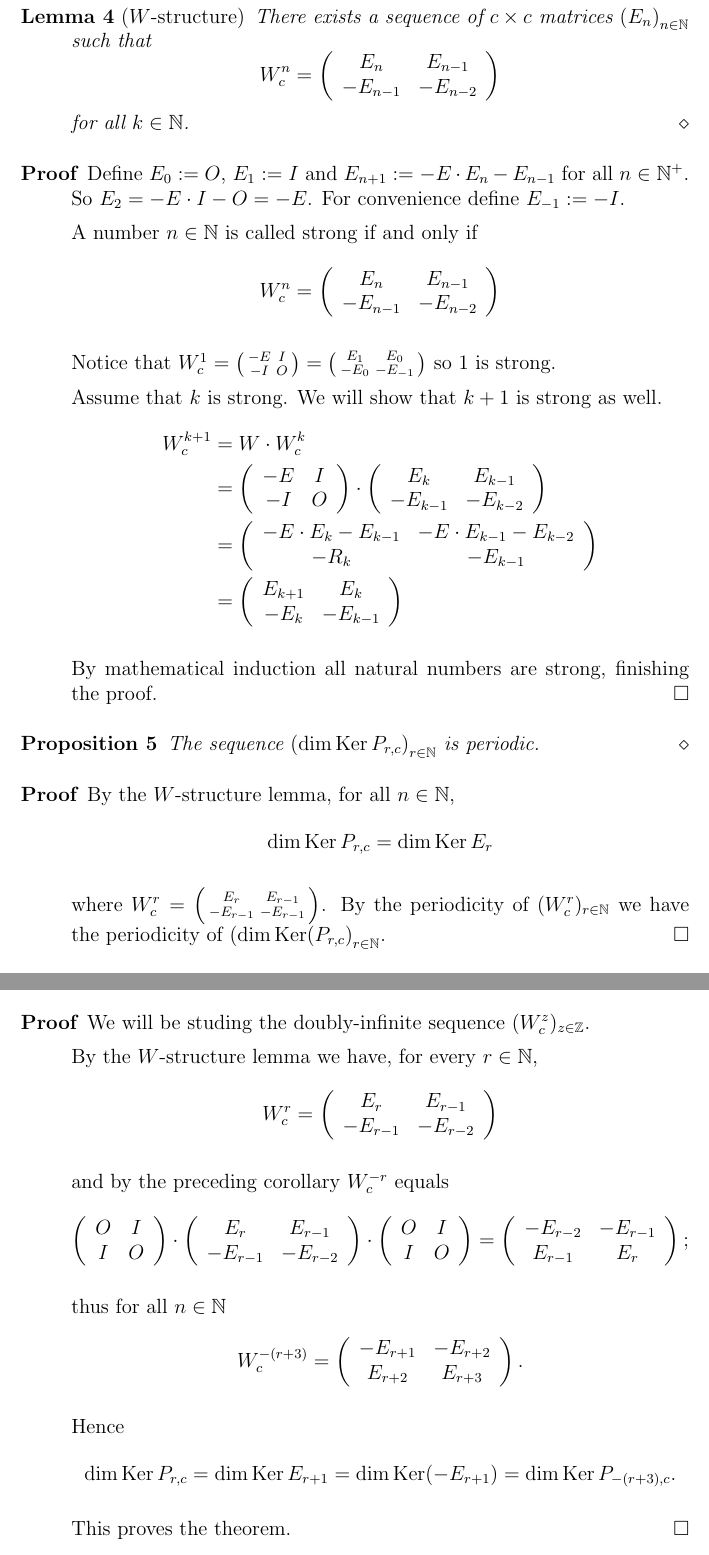
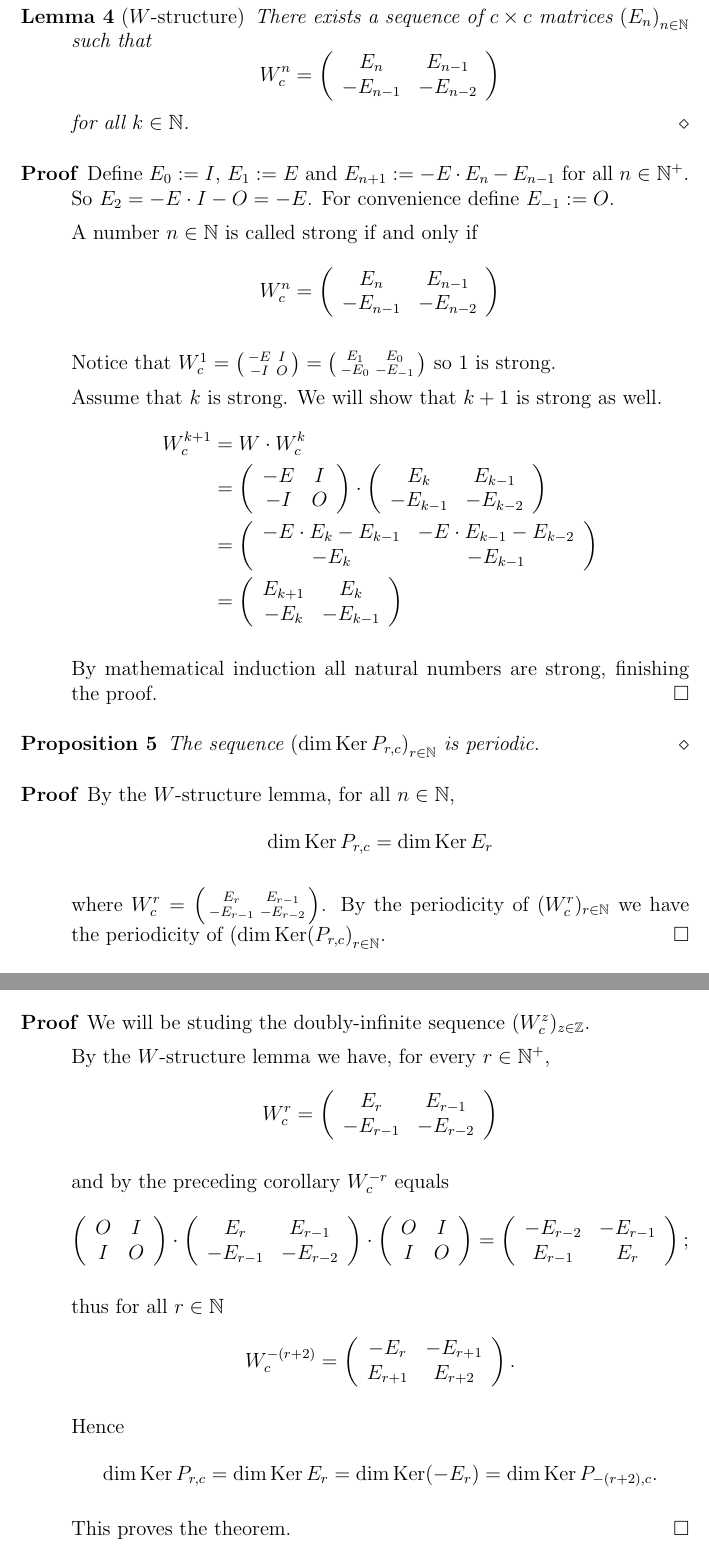
Before and after one commit to dvberkel/mathematics-articles, a LaTeX paper (articles/lightsout/periodicity/periodicity.tex, which reads articles/lightsout/periodicity/content/algebra.tex): two parts of pages 3 and 5 of 6, joined at a grey line, cut so that both start at the same text. Compiled offline with pdfLaTeX.

Commit message:
Correct small mistakes

```diff
--- a/articles/lightsout/periodicity/content/algebra.tex
+++ b/articles/lightsout/periodicity/content/algebra.tex
@@ -111,9 +111,9 @@ E_{4} := \left(
 \end{lemma}
 
 \begin{proof}
-  Define $E_{0} := O$, $E_{1} := I$ and
+  Define $E_{0} := I$, $E_{1} := E$ and
   $E_{n+1} := -E \cdot E_{n} - E_{n-1}$ for all $n\in\N^{+}$. So
-  $E_{2} = -E \cdot I - O = -E$. For convenience define $E_{-1} := -I$.
+  $E_{2} = -E \cdot I - O = -E$. For convenience define $E_{-1} := O$.
 
   A number $n\in\N$ is called strong if and only if
   \[
@@ -154,7 +154,7 @@ E_{4} := \left(
   \left(
   \begin{array}{cc}
     -E \cdot E_{k} - E_{k-1} & -E \cdot E_{k-1} - E_{k-2} \\
-    -R_{k}                  & -E_{k-1}                 \\
+    -E_{k}                  & -E_{k-1}                  \\
   \end{array}
   \right) \\
   & =
@@ -184,7 +184,7 @@ E_{4} := \left(
   \dim\Ker E_{r}
   \]
 
-  where $W_{c}^{r}=\left(\begin{smallmatrix} E_{r} & E_{r-1}  \\ -E_{r-1} & -E_{r-1} \\\end{smallmatrix}\right)$.
+  where $W_{c}^{r}=\left(\begin{smallmatrix} E_{r} & E_{r-1}  \\ -E_{r-1} & -E_{r-2} \\\end{smallmatrix}\right)$.
   By the periodicity of $(W_{c}^{r})_{r\in\N}$ we have the
   periodicity of
   $\left(\dim\Ker(P_{r,c}\right)_{r\in\N}$.
@@ -329,7 +329,7 @@ E_{4} := \left(
   We will be studing the doubly-infinite sequence
   $(W_{c}^{z})_{z\in\Z}$.
 
-  By the $W$-structure lemma we have, for every $r\in\N$,
+  By the $W$-structure lemma we have, for every $r\in\N^{+}$,
   \[
   W_{c}^{r}
   =
@@ -372,14 +372,14 @@ E_{4} := \left(
   \right);
   \]
 
-  thus for all $n\in\N$
+  thus for all $r\in\N$
   \[
-  W_{c}^{-(r+3)}
+  W_{c}^{-(r+2)}
   =
   \left(
   \begin{array}{cc}
-    -E_{r+1}  & -E_{r+2} \\
-     E_{r+2} & E_{r+3} \\
+    -E_{r}  & -E_{r+1} \\
+     E_{r+1} & E_{r+2} \\
   \end{array}
   \right).
   \]
@@ -387,9 +387,9 @@ E_{4} := \left(
   Hence
   \[
   \dim\Ker P_{r,c} =
-  \dim\Ker E_{r+1} =
-  \dim\Ker(-E_{r+1}) =
-  \dim\Ker P_{-(r+3),c}.
+  \dim\Ker E_{r} =
+  \dim\Ker(-E_{r}) =
+  \dim\Ker P_{-(r+2),c}.
   \]
 
   This proves the theorem.
```
Also changed, not shown: articles/lightsout/periodicity/content/algebra.tex (2 more changed lines).
